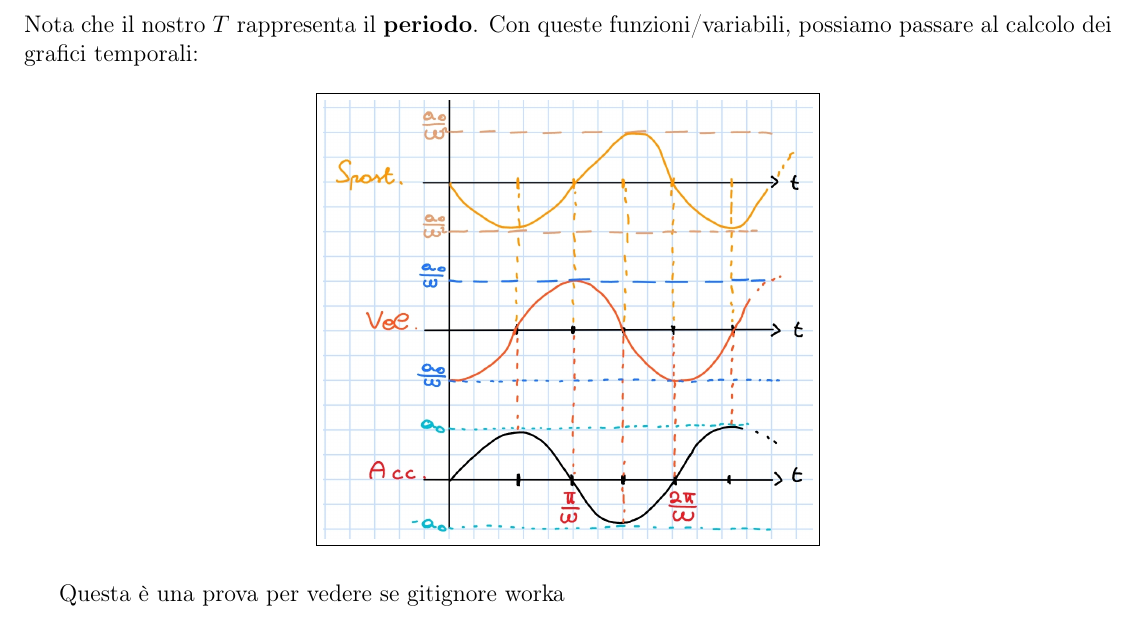
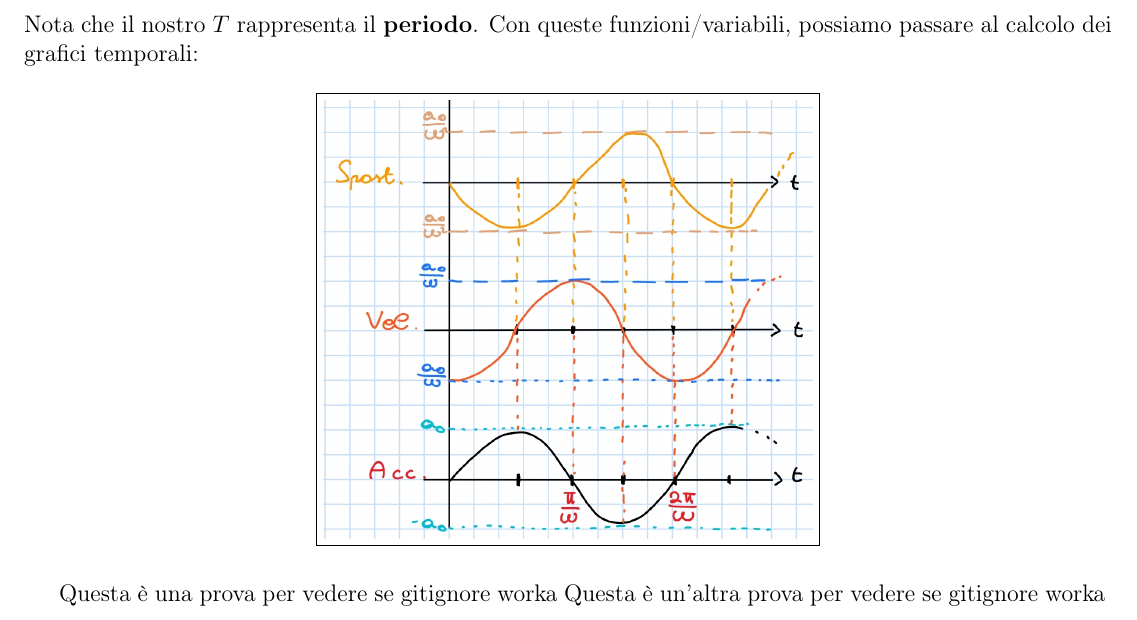
Before and after one commit to TLZ2000/Fisica, a LaTeX document (main.tex, which reads Sezioni/Lezione01.tex): part of page 10 of 10, cut so that both start at the same text. Compiled offline with pdfLaTeX.

Commit message:
test gitignore3

```diff
--- a/Sezioni/Lezione01.tex
+++ b/Sezioni/Lezione01.tex
@@ -181,3 +181,4 @@
 				\framedImg{45}{L02-img004}
 
 				Questa è una prova per vedere se gitignore worka
+				Questa è un'altra prova per vedere se gitignore worka
```
Also changed, not shown: main.pdf, 3 other files.
